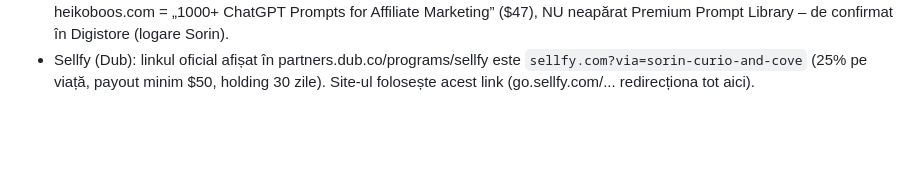
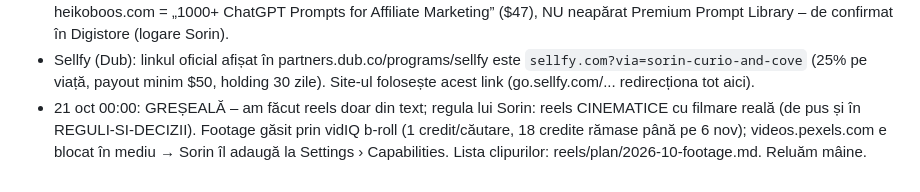
Before and after one commit to Niros79/curioandcove-media, a Markdown page: tools/skill/IMPROVEMENTS.md, the part around the change. GitHub-like rendering; blank space fills up the shorter version.

Commit message:
Save footage list and lessons for cinematic reels
Co-Authored-By: Claude Opus 5.5 <noreply@anthropic.com>
Claude-Session: https://claude.ai/code/session_01NmuetisVubie376BtpuXp4

```diff
--- a/tools/skill/IMPROVEMENTS.md
+++ b/tools/skill/IMPROVEMENTS.md
@@ -37,3 +37,4 @@ Se adaugă după fiecare sesiune (dată – ce a mers prost, soluția, decizii n
 - 20 oct 23:50: PartnerStack profil 94% – adăugat Instagram + TikTok, trafic 0-1,000 (salvat, verificat după reload); industries erau deja AI/Marketing/Content Management/Commerce; terms link deja setat. ATENȚIE: dropdown-ul de trafic s-a schimbat accidental pe 100,000+ la un click de scroll – verifică mereu după reload.
 - Linkuri noi pe site: Rexing în /renting-a-car-abroad/, Klook în /are-city-passes-worth-it/, Abracadabra homepage în /tools/. heikoboos.com = „1000+ ChatGPT Prompts for Affiliate Marketing” ($47), NU neapărat Premium Prompt Library – de confirmat în Digistore (logare Sorin).
 - Sellfy (Dub): linkul oficial afișat în partners.dub.co/programs/sellfy este `sellfy.com?via=sorin-curio-and-cove` (25% pe viață, payout minim $50, holding 30 zile). Site-ul folosește acest link (go.sellfy.com/... redirecționa tot aici).
+- 21 oct 00:00: GREȘEALĂ – am făcut reels doar din text; regula lui Sorin: reels CINEMATICE cu filmare reală (de pus și în REGULI-SI-DECIZII). Footage găsit prin vidIQ b-roll (1 credit/căutare, 18 credite rămase până pe 6 nov); videos.pexels.com e blocat în mediu → Sorin îl adaugă la Settings › Capabilities. Lista clipurilor: reels/plan/2026-10-footage.md. Reluăm mâine.
```
Also changed, not shown: reels/plan/2026-10-footage.md (added, +9 -0 lines).
